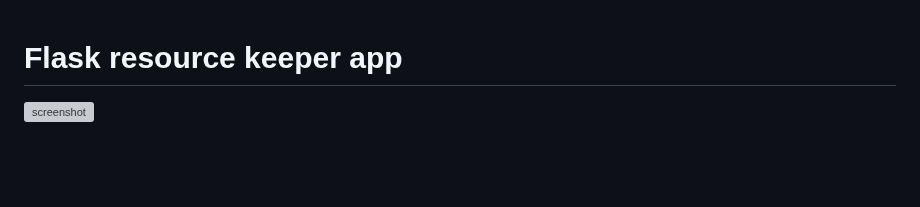
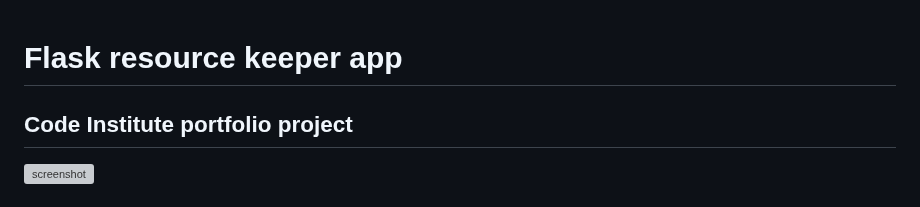
Before and after one commit to doctorandrewbrown/flask-resource-keeper, a Markdown page: README.md, the part around the change. GitHub-like rendering; blank space fills up the shorter version; grey boxes are pictures that could not be loaded.

```diff
--- a/README.md
+++ b/README.md
@@ -1,5 +1,5 @@
 # Flask resource keeper app
-
+## Code Institute portfolio project
  ![screenshot](documentation/images/features-homepage.png)
 # Overview
 * Resource Keeper is a flask app that allows users to store and retrieve references and resources (as urls) in a SQL relational database.
```
